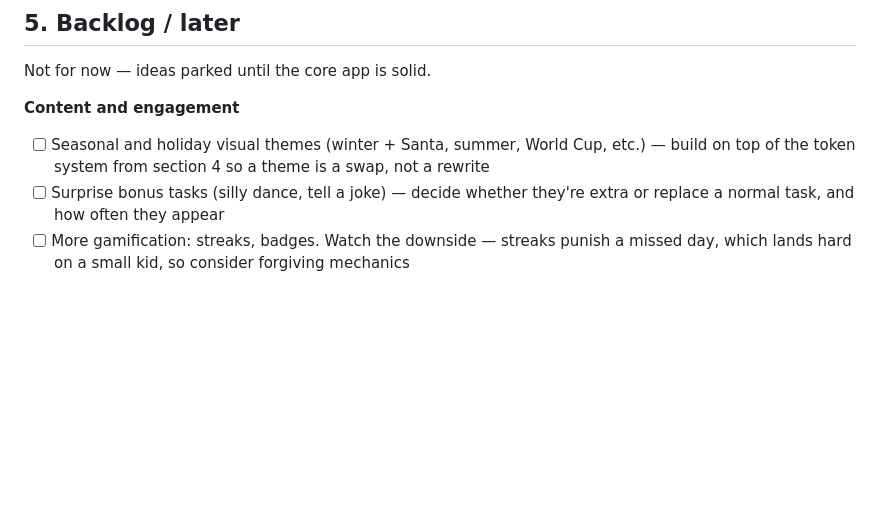
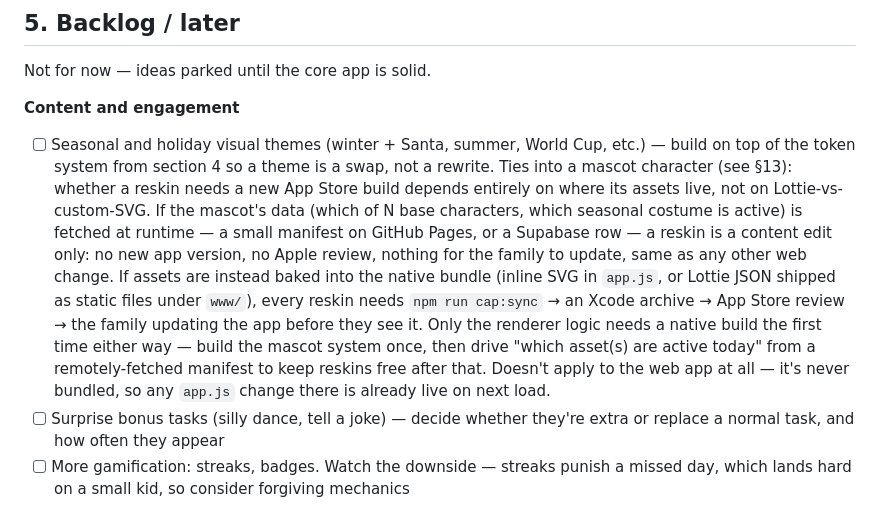
Before and after one commit to Blackbirdfirst/morgonlistan, a Markdown page: ROADMAP.md, the part around the change. GitHub-like rendering; blank space fills up the shorter version.

Commit message:
Roadmap: note runtime-vs-bundled tradeoff for mascot reskins
Whether a seasonal mascot swap needs a new App Store build depends on
whether its assets are fetched at runtime or baked into the native
bundle, not on Lottie vs. custom SVG.

Co-Authored-By: Claude Sonnet 5 <noreply@anthropic.com>

```diff
--- a/ROADMAP.md
+++ b/ROADMAP.md
@@ -98,7 +98,7 @@ Living list — status: `[ ]` todo · `[~]` in progress · `[x]` done. Sections
 Not for now — ideas parked until the core app is solid.
 
 **Content and engagement**
-- [ ] Seasonal and holiday visual themes (winter + Santa, summer, World Cup, etc.) — build on top of the token system from section 4 so a theme is a swap, not a rewrite
+- [ ] Seasonal and holiday visual themes (winter + Santa, summer, World Cup, etc.) — build on top of the token system from section 4 so a theme is a swap, not a rewrite. Ties into a mascot character (see §13): whether a reskin needs a new App Store build depends entirely on where its assets live, not on Lottie-vs-custom-SVG. If the mascot's data (which of N base characters, which seasonal costume is active) is fetched at runtime — a small manifest on GitHub Pages, or a Supabase row — a reskin is a content edit only: no new app version, no Apple review, nothing for the family to update, same as any other web change. If assets are instead baked into the native bundle (inline SVG in `app.js`, or Lottie JSON shipped as static files under `www/`), every reskin needs `npm run cap:sync` → an Xcode archive → App Store review → the family updating the app before they see it. Only the renderer logic needs a native build the first time either way — build the mascot system once, then drive "which asset(s) are active today" from a remotely-fetched manifest to keep reskins free after that. Doesn't apply to the web app at all — it's never bundled, so any `app.js` change there is already live on next load.
 - [ ] Surprise bonus tasks (silly dance, tell a joke) — decide whether they're extra or replace a normal task, and how often they appear
 - [ ] More gamification: streaks, badges. Watch the downside — streaks punish a missed day, which lands hard on a small kid, so consider forgiving mechanics
 
```
